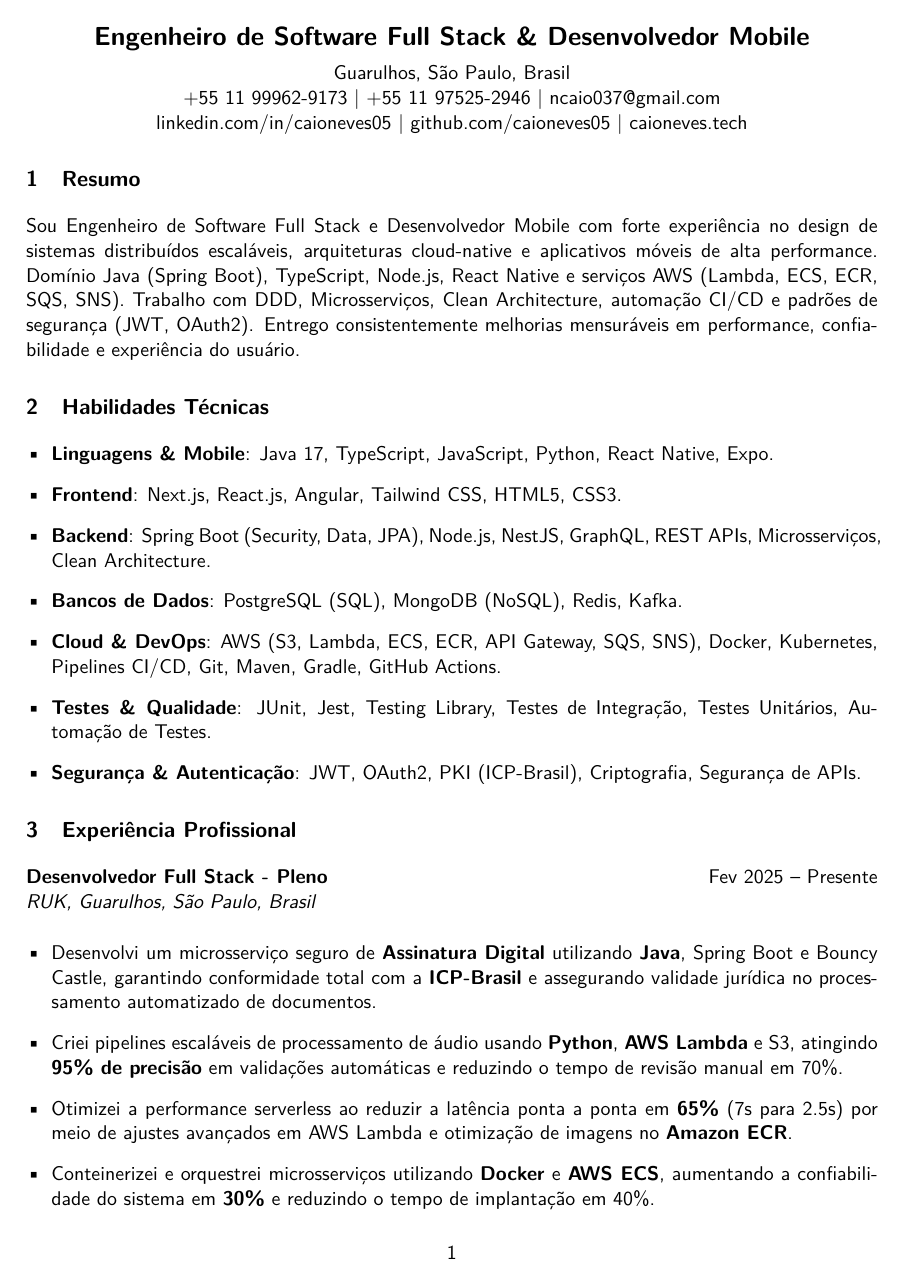
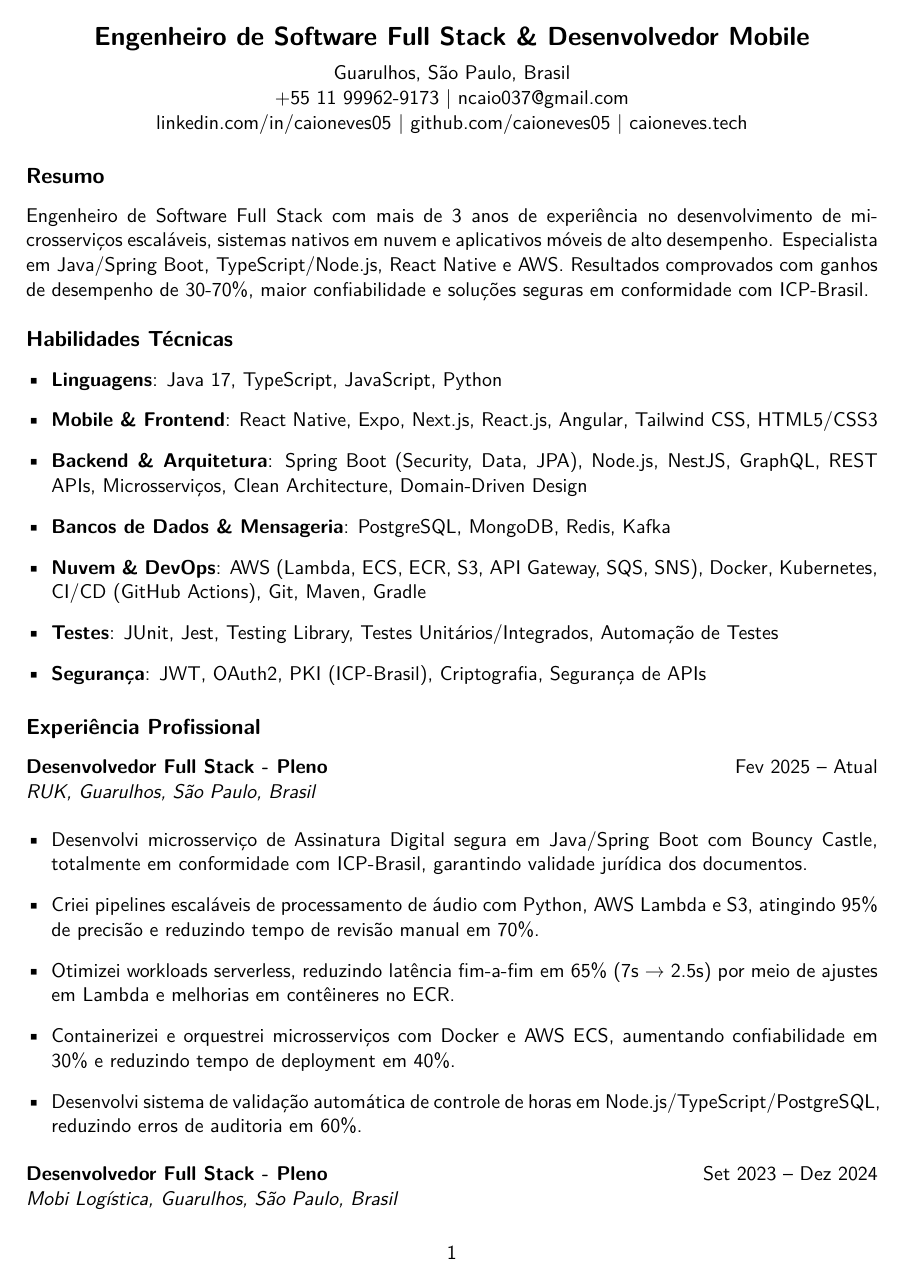
Before and after one commit to caioneves05/my-professional-career, a LaTeX CV (my-resume-pt.tex): page 1 of 2. Compiled offline with pdfLaTeX.

Commit message:
Revise resume content and improve formatting
Updated resume content and formatting for clarity and ATS optimization.

```diff
--- a/my-resume-pt.tex
+++ b/my-resume-pt.tex
@@ -27,41 +22,40 @@
     \textbf{\Large Engenheiro de Software Full Stack \& Desenvolvedor Mobile} \\
     \vspace{5pt}
     Guarulhos, São Paulo, Brasil \\
-    +55 11 99962-9173 | +55 11 97525-2946 | ncaio037@gmail.com \\
+    +55 11 99962-9173 | ncaio037@gmail.com \\
     \href{https://www.linkedin.com/in/caioneves05}{linkedin.com/in/caioneves05} |
     \href{https://github.com/caioneves05}{github.com/caioneves05} |
     \href{http://caioneves.tech}{caioneves.tech}
 \end{center}
 
-% Summary section
+% Resumo
 \section{Resumo}
-Sou Engenheiro de Software Full Stack e Desenvolvedor Mobile com forte experiência no design de sistemas distribuídos escaláveis, arquiteturas cloud-native e aplicativos móveis de alta performance. Domínio Java (Spring Boot), TypeScript, Node.js, React Native e serviços AWS (Lambda, ECS, ECR, SQS, SNS). Trabalho com DDD, Microsserviços, Clean Architecture, automação CI/CD e padrões de segurança (JWT, OAuth2). Entrego consistentemente melhorias mensuráveis em performance, confiabilidade e experiência do usuário.
+Engenheiro de Software Full Stack com mais de 3 anos de experiência no desenvolvimento de microsserviços escaláveis, sistemas nativos em nuvem e aplicativos móveis de alto desempenho. Especialista em Java/Spring Boot, TypeScript/Node.js, React Native e AWS. Resultados comprovados com ganhos de desempenho de 30-70\%, maior confiabilidade e soluções seguras em conformidade com ICP-Brasil.
 
-% Technical Skills section
+% Habilidades Técnicas
 \section{Habilidades Técnicas}
 \begin{itemize}[leftmargin=*]
-    \item \textbf{Linguagens \& Mobile}: Java 17, TypeScript, JavaScript, Python, React Native, Expo.
-    \item \textbf{Frontend}: Next.js, React.js, Angular, Tailwind CSS, HTML5, CSS3.
-    \item \textbf{Backend}: Spring Boot (Security, Data, JPA), Node.js, NestJS, GraphQL, REST APIs, Microsserviços, Clean Architecture.
-    \item \textbf{Bancos de Dados}: PostgreSQL (SQL), MongoDB (NoSQL), Redis, Kafka.
-    \item \textbf{Cloud \& DevOps}: AWS (S3, Lambda, ECS, ECR, API Gateway, SQS, SNS), Docker, Kubernetes, Pipelines CI/CD, Git, Maven, Gradle, GitHub Actions.
-    \item \textbf{Testes \& Qualidade}: JUnit, Jest, Testing Library, Testes de Integração, Testes Unitários, Automação de Testes.
-    \item \textbf{Segurança \& Autenticação}: JWT, OAuth2, PKI (ICP-Brasil), Criptografia, Segurança de APIs.
+    \item \textbf{Linguagens}: Java 17, TypeScript, JavaScript, Python
+    \item \textbf{Mobile \& Frontend}: React Native, Expo, Next.js, React.js, Angular, Tailwind CSS, HTML5/CSS3
+    \item \textbf{Backend \& Arquitetura}: Spring Boot (Security, Data, JPA), Node.js, NestJS, GraphQL, REST APIs, Microsserviços, Clean Architecture, Domain-Driven Design
+    \item \textbf{Bancos de Dados \& Mensageria}: PostgreSQL, MongoDB, Redis, Kafka
+    \item \textbf{Nuvem \& DevOps}: AWS (Lambda, ECS, ECR, S3, API Gateway, SQS, SNS), Docker, Kubernetes, CI/CD (GitHub Actions), Git, Maven, Gradle
+    \item \textbf{Testes}: JUnit, Jest, Testing Library, Testes Unitários/Integrados, Automação de Testes
+    \item \textbf{Segurança}: JWT, OAuth2, PKI (ICP-Brasil), Criptografia, Segurança de APIs
 \end{itemize}
 
-% Professional Experience section
+% Experiência Profissional
 \section{Experiência Profissional}
-
-\textbf{Desenvolvedor Full Stack - Pleno} \hfill Fev 2025 – Presente \\
+\textbf{Desenvolvedor Full Stack - Pleno} \hfill Fev 2025 – Atual \\
 \textit{RUK, Guarulhos, São Paulo, Brasil}
 \begin{itemize}[leftmargin=*]
-    \item Desenvolvi um microsserviço seguro de \textbf{Assinatura Digital} utilizando \textbf{Java}, Spring Boot e Bouncy Castle, garantindo conformidade total com a \textbf{ICP-Brasil} e assegurando validade jurídica no processamento automatizado de documentos.
-    \item Criei pipelines escaláveis de processamento de áudio usando \textbf{Python}, \textbf{AWS Lambda} e S3, atingindo \textbf{95\% de precisão} em validações automáticas e reduzindo o tempo de revisão manual em 70\%.
-    \item Otimizei a performance serverless ao reduzir a latência ponta a ponta em \textbf{65\%} (7s para 2.5s) por meio de ajustes avançados em AWS Lambda e otimização de imagens no \textbf{Amazon ECR}.
-    \item Conteinerizei e orquestrei microsserviços utilizando \textbf{Docker} e \textbf{AWS ECS}, aumentando a confiabilidade do sistema em \textbf{30\%} e reduzindo o tempo de implantação em 40\%.
-    \item Desenvolvi um sistema automatizado de validação de ponto usando \textbf{Node.js}, \textbf{TypeScript} e PostgreSQL, diminuindo erros de auditoria em \textbf{60\%} e reduzindo consideravelmente o esforço operacional.
+    \item Desenvolvi microsserviço de Assinatura Digital segura em Java/Spring Boot com Bouncy Castle, totalmente em conformidade com ICP-Brasil, garantindo validade jurídica dos documentos.
+    \item Criei pipelines escaláveis de processamento de áudio com Python, AWS Lambda e S3, atingindo 95\% de precisão e reduzindo tempo de revisão manual em 70\%.
+    \item Otimizei workloads serverless, reduzindo latência fim-a-fim em 65\% (7s → 2.5s) por meio de ajustes em Lambda e melhorias em contêineres no ECR.
+    \item Containerizei e orquestrei microsserviços com Docker e AWS ECS, aumentando confiabilidade em 30\% e reduzindo tempo de deployment em 40\%.
+    \item Desenvolvi sistema de validação automática de controle de horas em Node.js/TypeScript/PostgreSQL, reduzindo erros de auditoria em 60\%.
 \end{itemize}
 
-\textbf{Desenvolvedor Full Stack} \hfill Set 2023 – Dez 2024 \\
+\textbf{Desenvolvedor Full Stack - Pleno} \hfill Set 2023 – Dez 2024 \\
 \textit{Mobi Logística, Guarulhos, São Paulo, Brasil}
 \begin{itemize}[leftmargin=*]
@@ -71,0 +64 @@ Sou Engenheiro de Software Full Stack e Desenvolvedor Mobile com forte experiên
+    \item Projetei arquitetura offline-first com armazenamento assíncrono e sincronização em background, reduzindo tempo de sincronização de dados em 50\% para uso confiável em áreas de baixa conectividade.
```
Also changed, not shown: my-resume-pt.tex (37 more changed lines).
